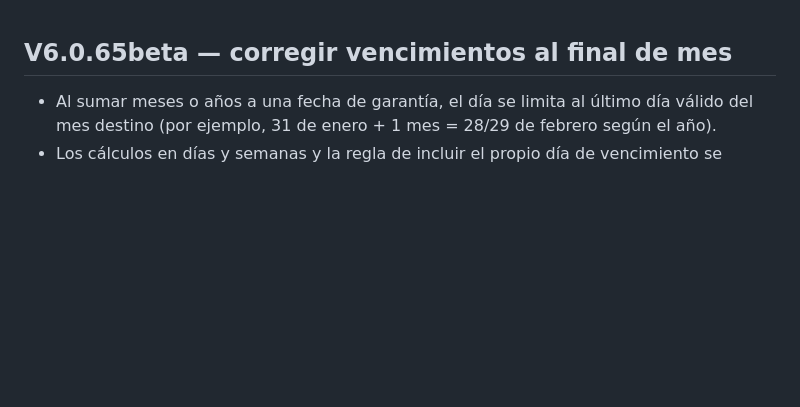
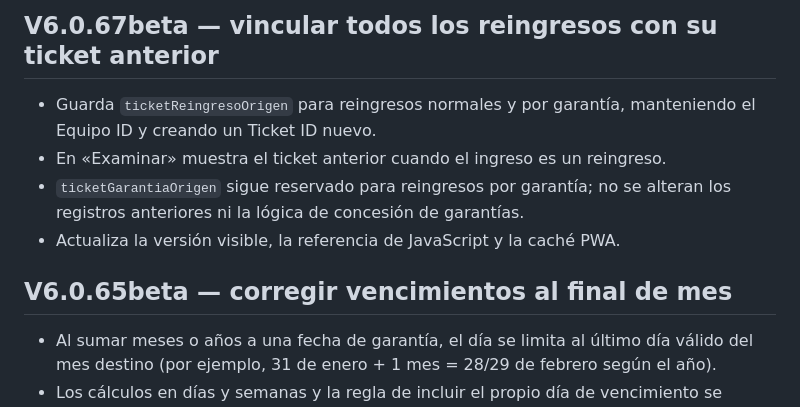
Before and after one commit to nexumapps/sandbox, a Markdown page: CHANGELOG.md, the part around the change. Rendered like a GitHub page; blank space fills up the shorter version.

Commit message:
V6.0.67beta: documentar vínculo de reingresos

```diff
--- a/CHANGELOG.md
+++ b/CHANGELOG.md
@@ -1,3 +1,9 @@
+## V6.0.67beta — vincular todos los reingresos con su ticket anterior
+- Guarda `ticketReingresoOrigen` para reingresos normales y por garantía, manteniendo el Equipo ID y creando un Ticket ID nuevo.
+- En «Examinar» muestra el ticket anterior cuando el ingreso es un reingreso.
+- `ticketGarantiaOrigen` sigue reservado para reingresos por garantía; no se alteran los registros anteriores ni la lógica de concesión de garantías.
+- Actualiza la versión visible, la referencia de JavaScript y la caché PWA.
+
 ## V6.0.65beta — corregir vencimientos al final de mes
 - Al sumar meses o años a una fecha de garantía, el día se limita al último día válido del mes destino (por ejemplo, 31 de enero + 1 mes = 28/29 de febrero según el año).
 - Los cálculos en días y semanas y la regla de incluir el propio día de vencimiento se mantienen.
```
